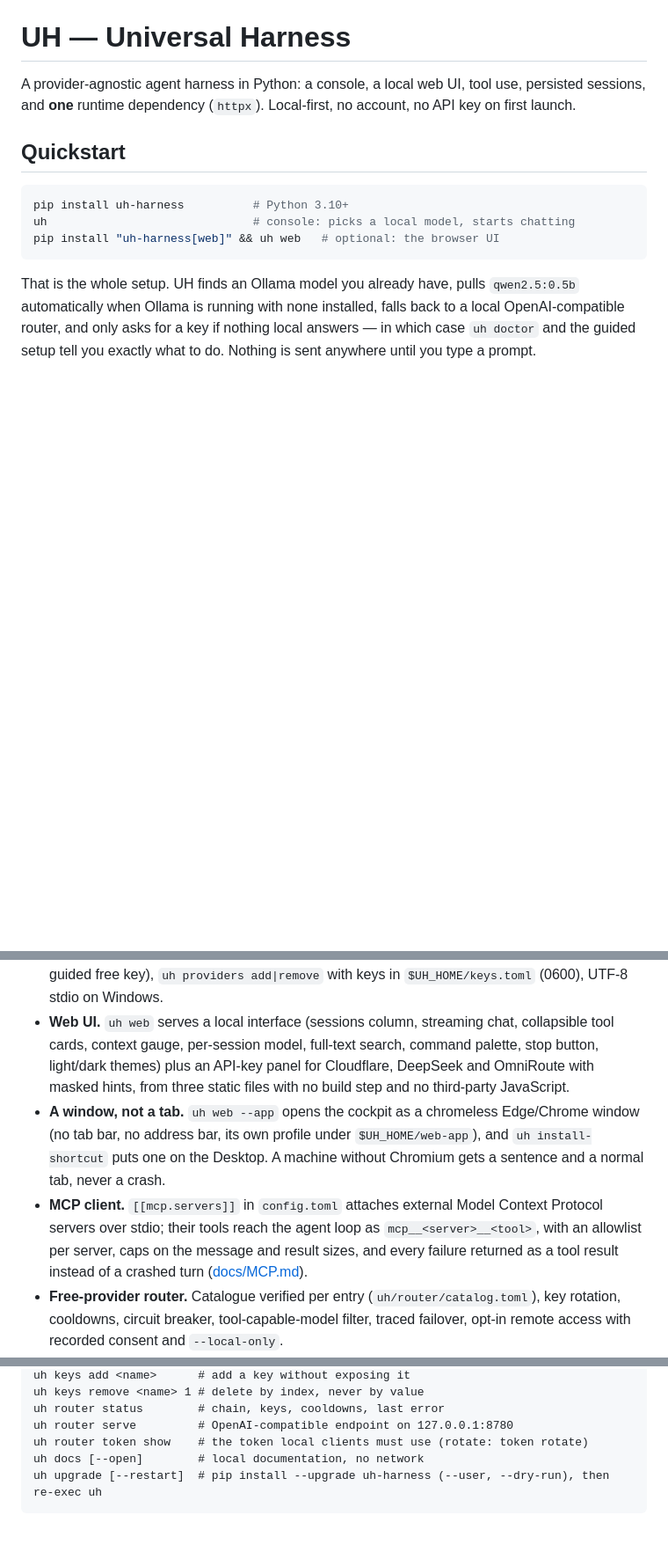
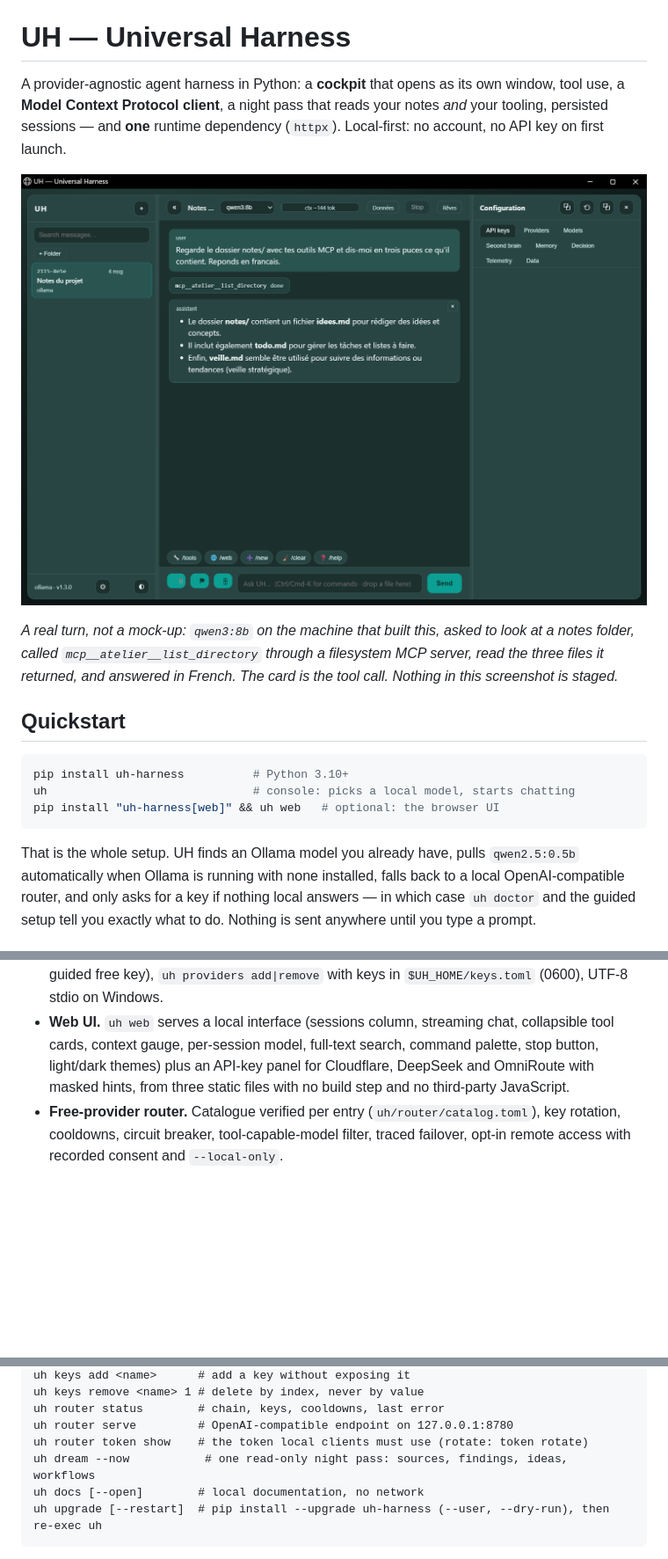
Before and after one commit to Antoine-Thomas/UH-Universal-Harness, a Markdown page: README.md, 3 parts joined by grey strips. Shown at 88% size. Drawn GitHub-style; pictures changed too: docs/assets/cockpit.png (added); blank space fills up the shorter version.

````diff
--- a/README.md
+++ b/README.md
@@ -3,9 +5,17 @@
 
 # UH — Universal Harness
 
-A provider-agnostic agent harness in Python: a console, a local web UI, tool use,
-persisted sessions, and **one** runtime dependency (`httpx`). Local-first, no
-account, no API key on first launch.
+A provider-agnostic agent harness in Python: a **cockpit** that opens as its own
+window, tool use, a **Model Context Protocol client**, a night pass that reads
+your notes *and* your tooling, persisted sessions — and **one** runtime
+dependency (`httpx`). Local-first: no account, no API key on first launch.
+
+![The UH cockpit: a message, the MCP tool card that answered it, the reply, and the configuration column](https://raw.githubusercontent.com/Antoine-Thomas/UH-Universal-Harness/main/docs/assets/cockpit.png)
+
+*A real turn, not a mock-up: `qwen3:8b` on the machine that built this, asked to
+look at a notes folder, called `mcp__atelier__list_directory` through a
+filesystem MCP server, read the three files it returned, and answered in
+French. The card is the tool call. Nothing in this screenshot is staged.*
 
 ## Quickstart
 
@@ -84,15 +115,6 @@ uh doctor
   search, command palette, stop button, light/dark themes) plus an API-key
   panel for Cloudflare, DeepSeek and OmniRoute with masked hints, from three
   static files with no build step and no third-party JavaScript.
-- **A window, not a tab.** `uh web --app` opens the cockpit as a chromeless
-  Edge/Chrome window (no tab bar, no address bar, its own profile under
-  `$UH_HOME/web-app`), and `uh install-shortcut` puts one on the Desktop. A
-  machine without Chromium gets a sentence and a normal tab, never a crash.
-- **MCP client.** `[[mcp.servers]]` in `config.toml` attaches external Model
-  Context Protocol servers over stdio; their tools reach the agent loop as
-  `mcp__<server>__<tool>`, with an allowlist per server, caps on the message and
-  result sizes, and every failure returned as a tool result instead of a crashed
-  turn ([docs/MCP.md](https://github.com/Antoine-Thomas/UH-Universal-Harness/blob/main/docs/MCP.md)).
 - **Free-provider router.** Catalogue verified per entry
   (`uh/router/catalog.toml`), key rotation, cooldowns, circuit breaker,
   tool-capable-model filter, traced failover, opt-in remote access with recorded
@@ -149,6 +171,7 @@ uh keys remove <name> 1 # delete by index, never by value
 uh router status        # chain, keys, cooldowns, last error
 uh router serve         # OpenAI-compatible endpoint on 127.0.0.1:8780
 uh router token show    # the token local clients must use (rotate: token rotate)
+uh dream --now           # one read-only night pass: sources, findings, ideas, workflows
 uh docs [--open]        # local documentation, no network
 uh upgrade [--restart]  # pip install --upgrade uh-harness (--user, --dry-run), then re-exec uh
 ```
````
Also changed, not shown: other parts of README.md (+39 -7 lines), THIRD_PARTY_NOTICES.md (+4 -2 lines).
